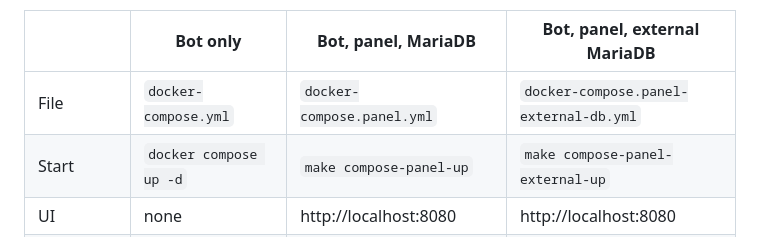
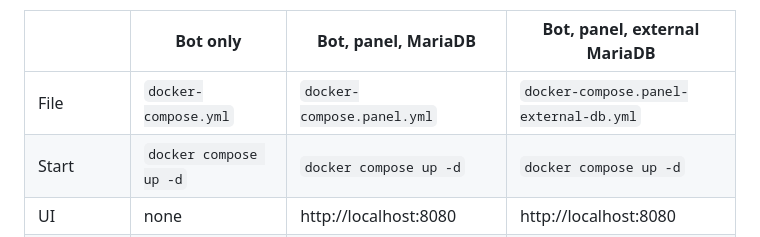
Before and after one commit to CookieCr2nk/TS3AudioBot-Docker, a Markdown page: README.md, the part around the change. Rendered like a GitHub page.

Commit message:
Standardize start command for all configurations
Updated start command for panel configurations to use 'docker compose up -d'.

```diff
--- a/README.md
+++ b/README.md
@@ -9,7 +9,7 @@ There are three Compose files. Each one starts on its own.
 | | Bot only | Bot, panel, MariaDB | Bot, panel, external MariaDB |
 |---|---|---|---|
 | File | `docker-compose.yml` | `docker-compose.panel.yml` | `docker-compose.panel-external-db.yml` |
-| Start | `docker compose up -d` | `make compose-panel-up` | `make compose-panel-external-up` |
+| Start | `docker compose up -d` | `docker compose up -d` | `docker compose up -d` |
 | UI | none | http://localhost:8080 | http://localhost:8080 |
 | Bot API port 58913 | not reachable from outside | panel only, on the internal network | panel only, on the internal network |
 
```
